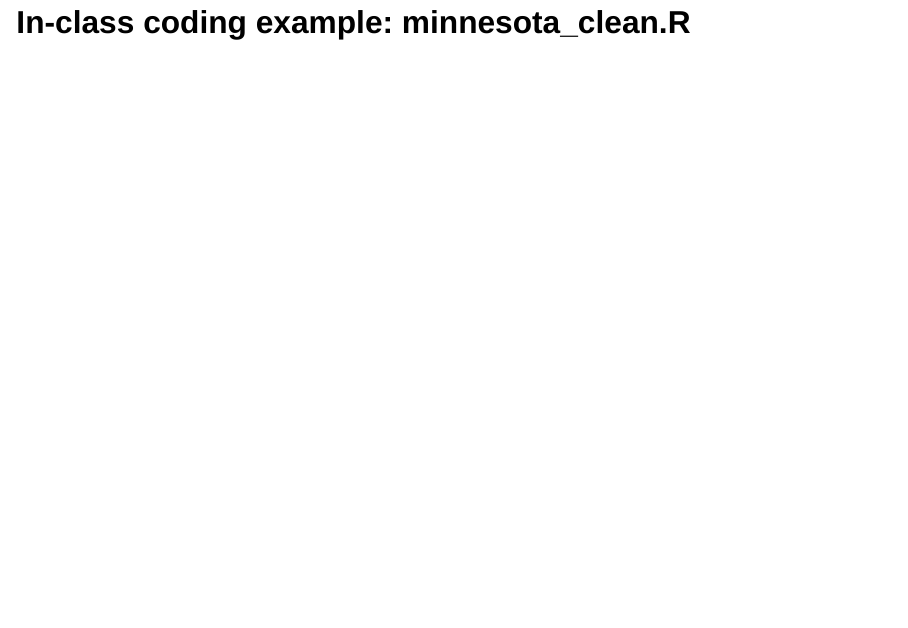
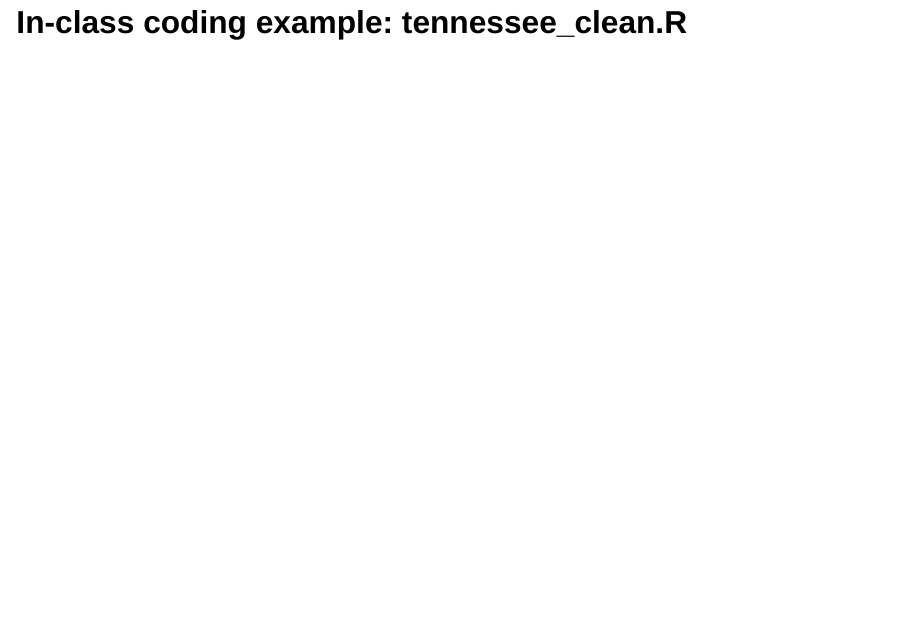
Before and after one commit to kkaput23/training_summer2023, a Quarto document (slides/week_04/week_04_slides.qmd): page 14 of 34. Rendered offline with R 4.5, knitr and Pandoc in place of Quarto, with nearby package versions; drawn as Slidy slides in place of the format the file asks for; some code elsewhere in the file could not run offline.

Commit message:
Update week_04_slides.qmd

```diff
--- a/slides/week_04/week_04_slides.qmd
+++ b/slides/week_04/week_04_slides.qmd
@@ -73,7 +73,9 @@ Tidy data follows three rules:
 | 4.  Missing data and outliers | Identify where in your dataset there are missing variables and/or outliers - this may be more of an iterative process as your explore your data.                       |
 +-------------------------------+------------------------------------------------------------------------------------------------------------------------------------------------------------------------+
 
-## In-class coding example: minnesota_clean.R
+## In-class coding example: tennessee_clean.R
+
+
 
 # Joining datasets
 
```
